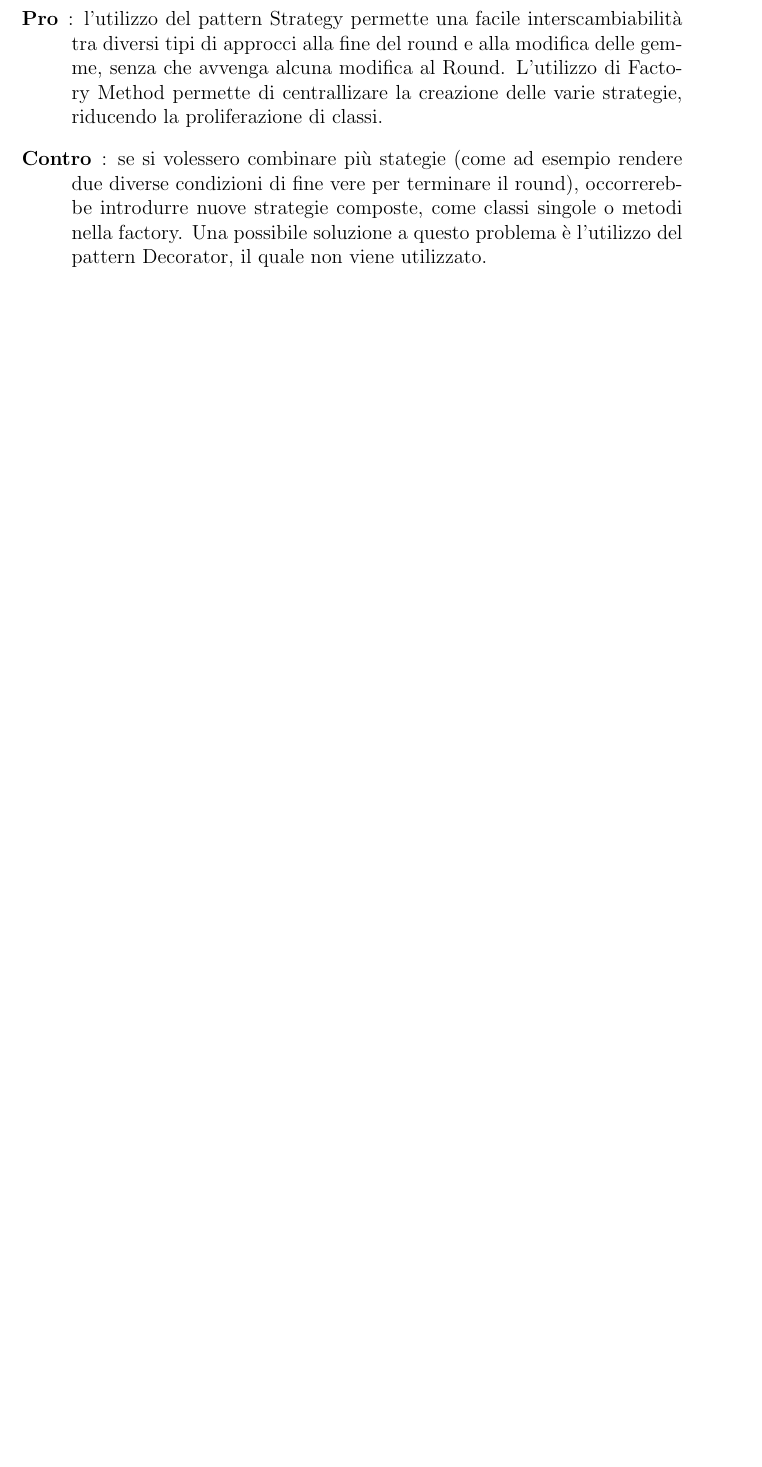
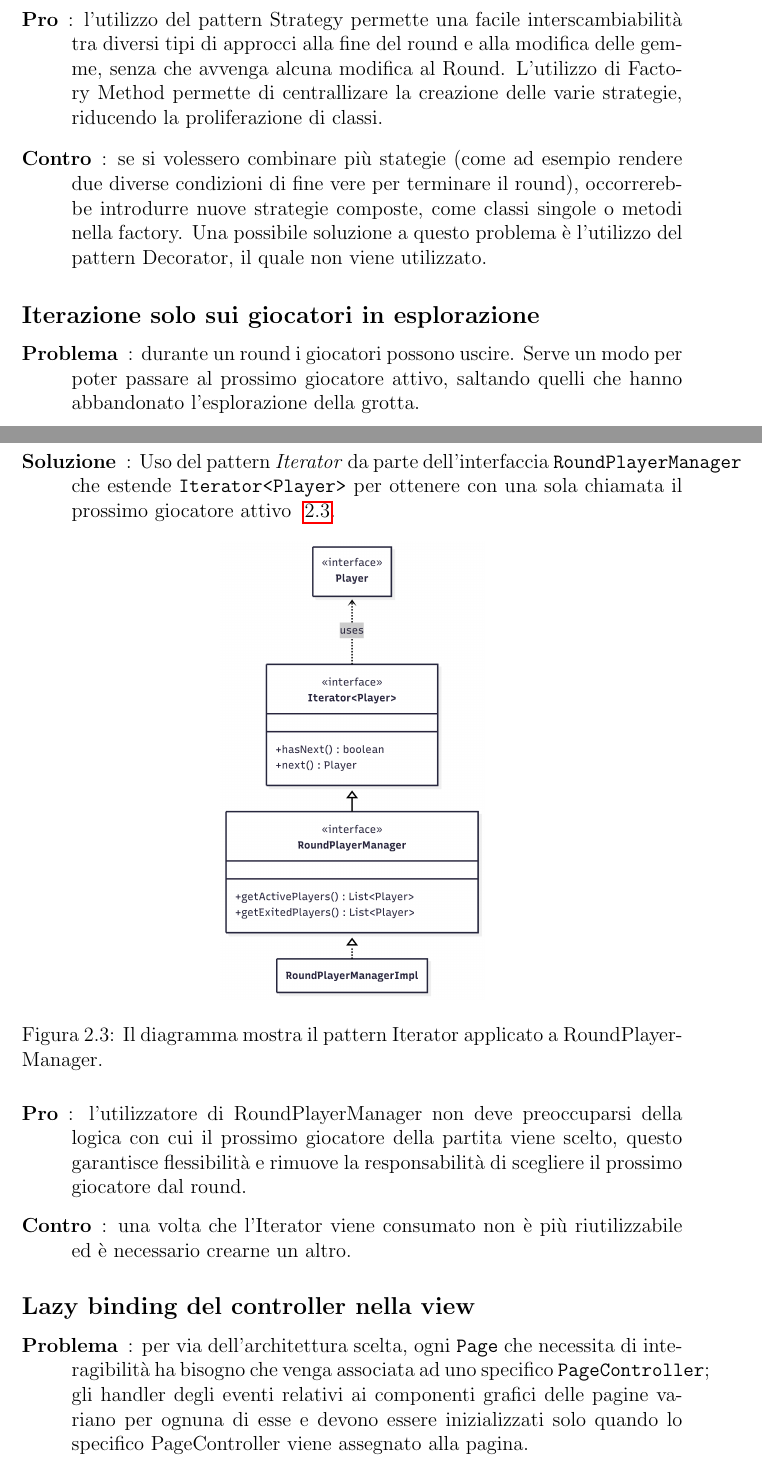
Before and after one commit to Wanes01/OOP24-jvmt-REPORT, a LaTeX document (13-template.tex): part of page 11 of 22 before the commit and two parts of pages 11 and 12 of 25 after it, the two joined at a grey line, cut so that both start at the same text, the shorter picture padded with empty space. Compiled offline with pdfLaTeX.

Commit message:
Added some detailed design

```diff
--- a/13-template.tex
+++ b/13-template.tex
@@ -279,3 +277,36 @@ condizioni di fine vere per terminare il round), occorrerebbe introdurre nuove s
 composte, come classi singole o metodi nella factory. Una possibile soluzione a questo
 problema è l'utilizzo del pattern Decorator, il quale non viene utilizzato.
 \end{description}
+
+\subsection*{Iterazione solo sui giocatori in esplorazione}
+\begin{description}
+	\item[\textbf{Problema}]: durante un round i giocatori possono uscire.
+	Serve un modo per poter passare al prossimo giocatore attivo, saltando
+	quelli che hanno abbandonato l'esplorazione della grotta.
+
+	\item[\textbf{Soluzione}]: Uso del pattern \textit{Iterator} da parte
+	dell'interfaccia \texttt{RoundPlayerManager} che estende \texttt{Iterator<Player>}
+	per ottenere con una sola chiamata il prossimo giocatore attivo ~\ref{img:playermanager}.
+
+	\begin{figure}[H]   % H maiuscola
+	\centering
+	\includegraphics[width=0.4\textwidth]{img/playermanager}
+	\caption{Il diagramma mostra il pattern Iterator applicato a RoundPlayerManager.}
+	\label{img:playermanager}
+	\end{figure}
+
+	\item[\textbf{Pro}]: l'utilizzatore di RoundPlayerManager non deve preoccuparsi della
+	logica con cui il prossimo giocatore della partita viene scelto, questo
+	garantisce flessibilità e rimuove la responsabilità di scegliere il prossimo
+	giocatore dal round.
+
+	\item[\textbf{Contro}]: una volta che l'Iterator viene consumato non è più
+	riutilizzabile ed è necessario crearne un altro.
+\end{description}
+
+\subsection*{Lazy binding del controller nella view}
+\begin{description}
+	\item[\textbf{Problema}]: per via dell'architettura scelta, ogni \texttt{Page} che
+	necessita di interagibilità ha bisogno che venga associata ad uno specifico \texttt{PageController};
+	gli handler degli eventi relativi ai componenti grafici delle pagine variano per ognuna di esse
+	e devono essere inizializzati solo quando lo specifico PageController viene assegnato alla pagina.
```
Also changed, not shown: img/architecture.png, img/ctrl_bind.png (added), img/playermanager.png (added), 13-template.tex (43 more changed lines), 3 other files.
